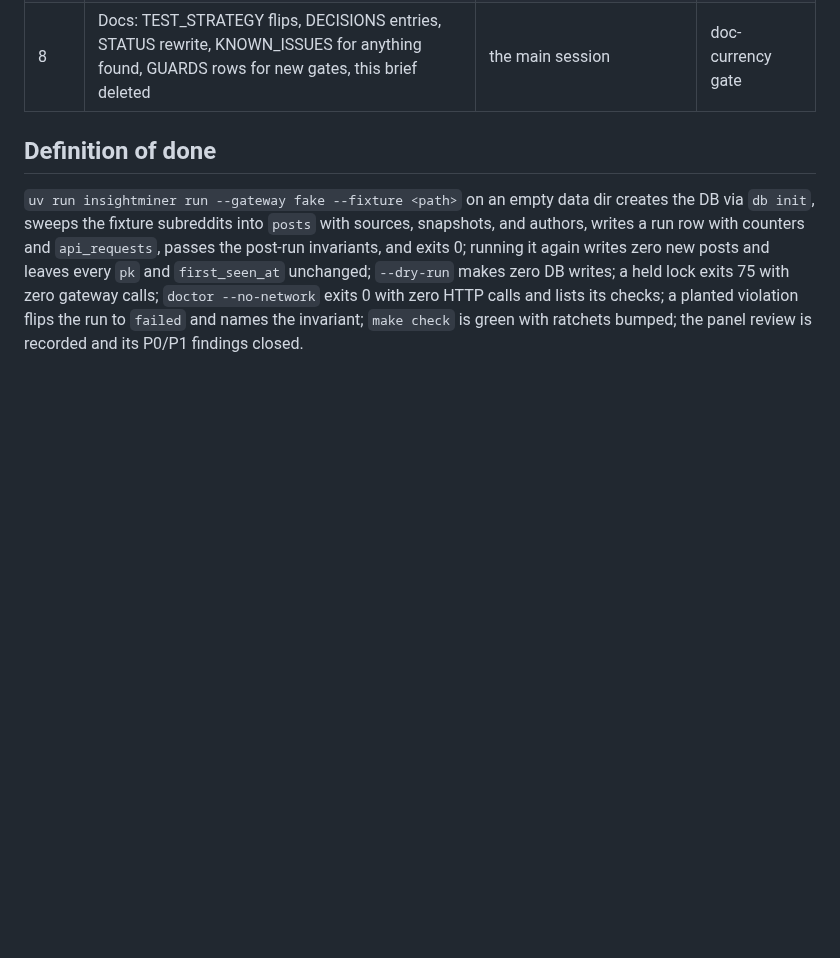
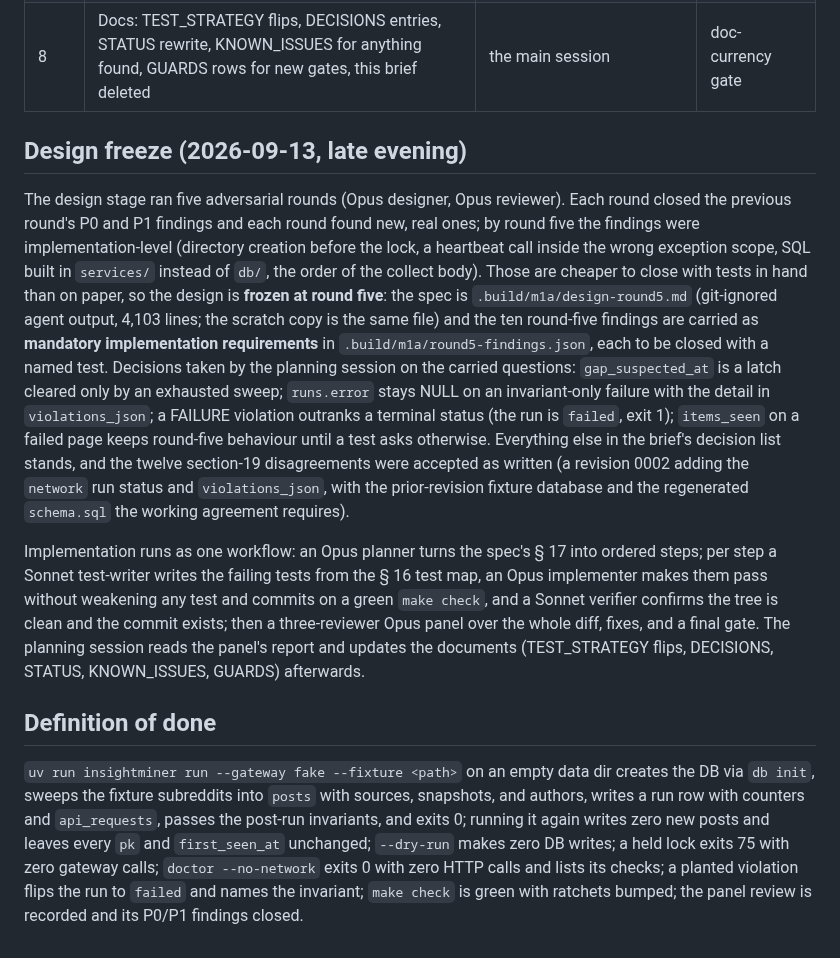
Before and after one commit to WhowellGit/threaddigest, a Markdown page: docs/recent/M1A_TRANCHE_A.md, the part around the change. Drawn GitHub-style; blank space fills up the shorter version.

Commit message:
Freeze the M1a tranche A design at round five; record the carried decisions
Five adversarial design rounds closed each other's findings and kept finding
new, real ones; by round five they were implementation-level, cheaper to
close with tests in hand. The spec (.build/m1a/design-round5.md, git-ignored
agent output) and the ten round-five findings are carried as mandatory
implementation requirements. Decisions on the carried questions: the gap
latch clears only on an exhausted sweep; runs.error stays NULL on an
invariant-only failure with the detail in violations_json; a FAILURE
violation outranks a terminal status. STATUS points at the freeze.

```diff
--- a/docs/recent/M1A_TRANCHE_A.md
+++ b/docs/recent/M1A_TRANCHE_A.md
@@ -69,6 +69,12 @@ Out of scope for this tranche: `adapters/reddit_praw.py`, `probe`, cassettes, co
 | 7 | Panel: two Opus reviewers (correctness and tests; operator and data safety) plus one Opus adversarial reviewer over the whole diff; findings fixed; P0 pauses | Opus; the main session synthesizes | `make check`, review recorded |
 | 8 | Docs: TEST_STRATEGY flips, DECISIONS entries, STATUS rewrite, KNOWN_ISSUES for anything found, GUARDS rows for new gates, this brief deleted | the main session | doc-currency gate |
 
+## Design freeze (2026-09-13, late evening)
+
+The design stage ran five adversarial rounds (Opus designer, Opus reviewer). Each round closed the previous round's P0 and P1 findings and each round found new, real ones; by round five the findings were implementation-level (directory creation before the lock, a heartbeat call inside the wrong exception scope, SQL built in `services/` instead of `db/`, the order of the collect body). Those are cheaper to close with tests in hand than on paper, so the design is **frozen at round five**: the spec is `.build/m1a/design-round5.md` (git-ignored agent output, 4,103 lines; the scratch copy is the same file) and the ten round-five findings are carried as **mandatory implementation requirements** in `.build/m1a/round5-findings.json`, each to be closed with a named test. Decisions taken by the planning session on the carried questions: `gap_suspected_at` is a latch cleared only by an exhausted sweep; `runs.error` stays NULL on an invariant-only failure with the detail in `violations_json`; a FAILURE violation outranks a terminal status (the run is `failed`, exit 1); `items_seen` on a failed page keeps round-five behaviour until a test asks otherwise. Everything else in the brief's decision list stands, and the twelve section-19 disagreements were accepted as written (a revision 0002 adding the `network` run status and `violations_json`, with the prior-revision fixture database and the regenerated `schema.sql` the working agreement requires).
+
+Implementation runs as one workflow: an Opus planner turns the spec's § 17 into ordered steps; per step a Sonnet test-writer writes the failing tests from the § 16 test map, an Opus implementer makes them pass without weakening any test and commits on a green `make check`, and a Sonnet verifier confirms the tree is clean and the commit exists; then a three-reviewer Opus panel over the whole diff, fixes, and a final gate. The planning session reads the panel's report and updates the documents (TEST_STRATEGY flips, DECISIONS, STATUS, KNOWN_ISSUES, GUARDS) afterwards.
+
 ## Definition of done
 
 `uv run insightminer run --gateway fake --fixture <path>` on an empty data dir creates the DB via `db init`, sweeps the fixture subreddits into `posts` with sources, snapshots, and authors, writes a run row with counters and `api_requests`, passes the post-run invariants, and exits 0; running it again writes zero new posts and leaves every `pk` and `first_seen_at` unchanged; `--dry-run` makes zero DB writes; a held lock exits 75 with zero gateway calls; `doctor --no-network` exits 0 with zero HTTP calls and lists its checks; a planted violation flips the run to `failed` and names the invariant; `make check` is green with ratchets bumped; the panel review is recorded and its P0/P1 findings closed.
```
Also changed, not shown: docs/recent/STATUS.md (+1 -1 lines).
